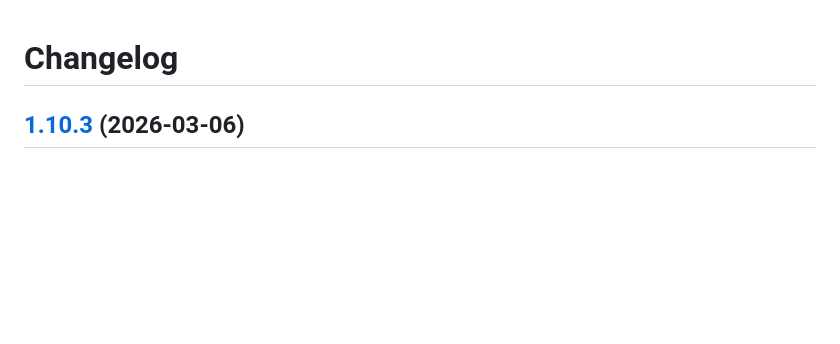
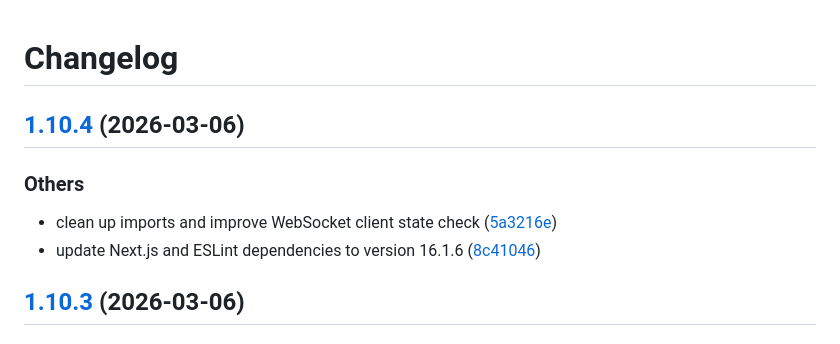
Before and after one commit to moonrailgun/dreaction, a Markdown page: app/CHANGELOG.md, the part around the change. Rendered like a GitHub page; blank space fills up the shorter version.

Commit message:
chore: release v1.10.4

```diff
--- a/app/CHANGELOG.md
+++ b/app/CHANGELOG.md
@@ -1,4 +1,11 @@
 # Changelog
+
+## [1.10.4](https://github.com/moonrailgun/dreaction/compare/v1.10.3...v1.10.4) (2026-03-06)
+
+### Others
+
+* clean up imports and improve WebSocket client state check ([5a3216e](https://github.com/moonrailgun/dreaction/commit/5a3216eedeb49b4556f5056c238466d2c1399026))
+* update Next.js and ESLint dependencies to version 16.1.6 ([8c41046](https://github.com/moonrailgun/dreaction/commit/8c41046444b2a2c3e70de385a2c6c79464252e87))
 
 ## [1.10.3](https://github.com/moonrailgun/dreaction/compare/v1.10.2...v1.10.3) (2026-03-06)
 
```
